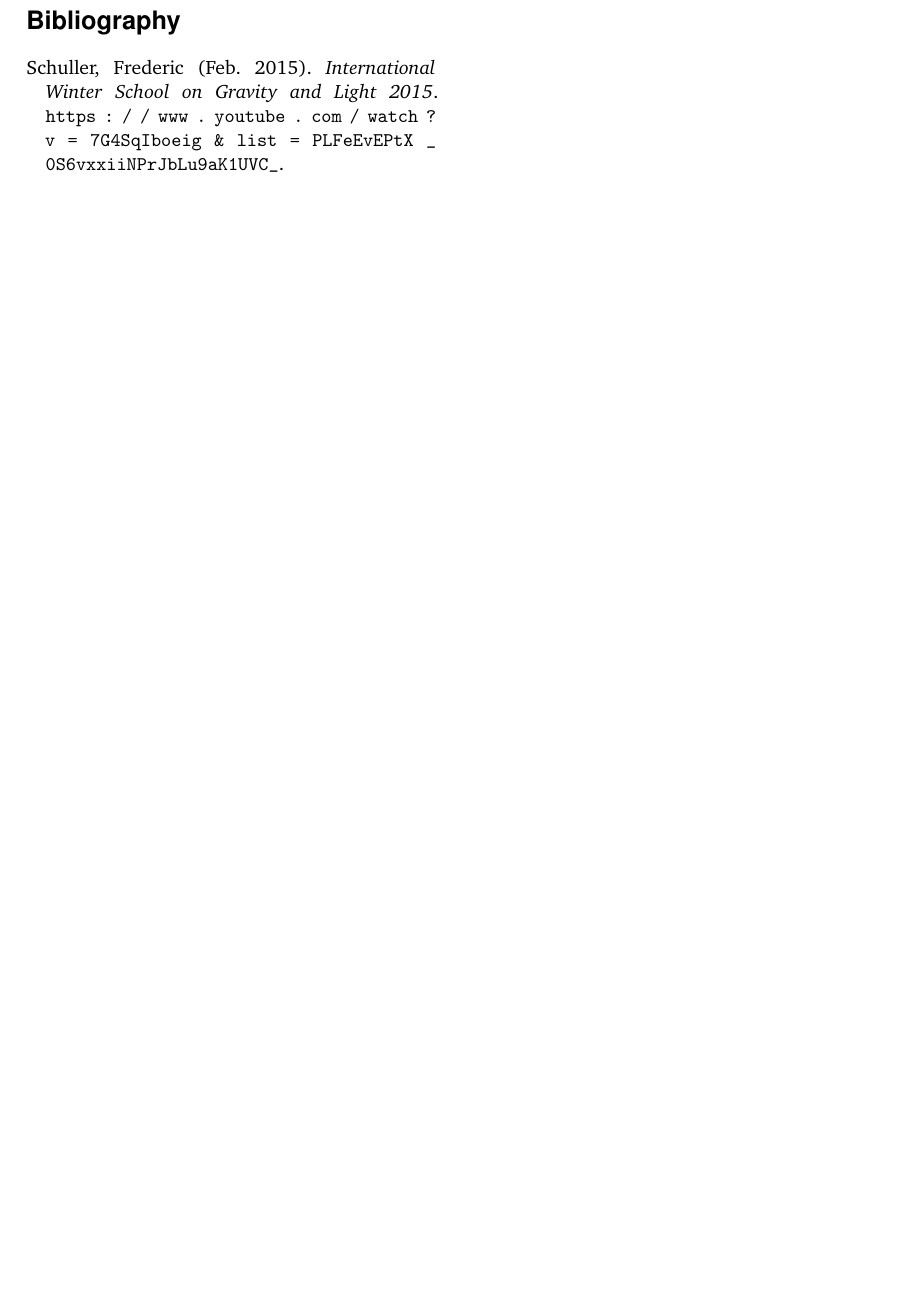
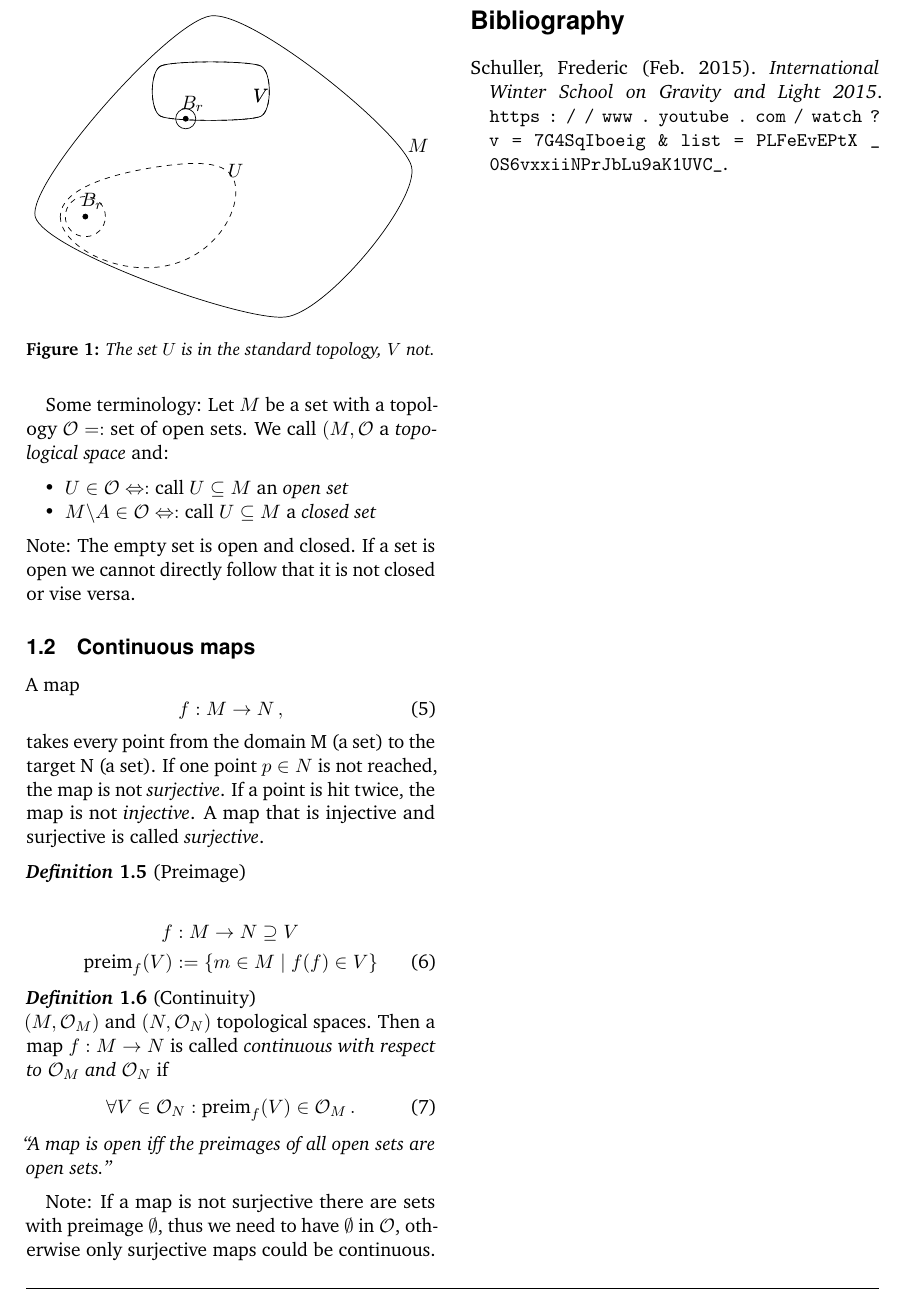
Before and after one commit to BoGGoG/ClassicalMechanicsAndManifolds, a LaTeX document (mechanics-manifolds.tex, which reads structure.tex): part of page 2 of 2, cut so that both start at the same text, the shorter picture padded with empty space. Compiled offline with pdfLaTeX.

Commit message:
continuous maps added

```diff
--- a/mechanics-manifolds.tex
+++ b/mechanics-manifolds.tex
@@ -106,6 +107,67 @@ for which we need the definition of a soft ball.
         \exists r\in\mathcal{R}^+ : B_r(p) \subseteq U
     \end{equation}
 \end{defn}
+
+\begin{figure}[h]
+\centering
+\begin{tikzpicture}
+    %\draw[smooth cycle,tension=3.0] plot coordinates{(1,0) (1,1) (2,2) (3,3) (6,0)} node [label=right:$M$];
+
+    % Manifold
+    \draw[smooth cycle, tension=0.4] plot coordinates{(2,4) (-1.5,0) (3.5,-2) (6,1)} node [label=$M$, anchor = west] {};
+    \draw[smooth cycle, tension=1, dashed] plot coordinates{(1,1) (-1,0) (1,-1) (2.5,0.5)} node [label=$U$] {};
+    \draw[smooth cycle, tension=0.4, dashed] plot coordinates{(1, 2) (1,3) (3,3) (3,2)} node [label=$V$] {};
+    \draw[smooth cycle, tension=0.4] plot coordinates{(1, 2) (1,3) (3,3) (3,2)} node [label=$V$] {};
+    \draw[dashed] (-0.5,0) circle (.4cm) node [label = $B_r$, anchor = north west] {};
+    \draw[fill] (-0.5,0) circle (.05cm) ;
+    \draw (1.5,1.95) circle (.2cm) node [label = $B_r$, anchor = north west] {};
+    \draw[fill] (1.5,1.95) circle (.05cm) ;
+
+    %\draw[help lines] (-3,-6) grid (8,6);
+
+\end{tikzpicture}
+\caption{The set $U$ is in the standard topology, $V$ not.}
+\end{figure}
+
+Some terminology: Let $M$ be a set with a topology $\mathcal{O} =:$ set of open sets.
+We call $(M, \mathcal{O}$ a \textit{topological space} and:
+    \begin{itemize}
+        \item $U \in \mathcal{O} \Leftrightarrow: \text{call } U\subseteq M$ an \textit{open set}
+        \item $M\backslash A \in \mathcal{O} \Leftrightarrow: \text{call } U\subseteq M$  a \textit{closed set}
+    \end{itemize}
+    Note: The empty set is open and closed. If a set is open we cannot directly follow that it is not closed or vise versa.
+
+\subsection{Continuous maps}
+A map
+\begin{equation}
+    f: M \to N\,,
+\end{equation}
+takes every point from the domain M (a set) to the target N (a set).
+If one point $p\in N$ is not reached, the map is not \textit{surjective}.
+If a point is hit twice, the map is not \textit{injective}.
+A map that is injective and surjective is called \textit{surjective}.
+
+\begin{defn}[Preimage]
+    \begin{align}
+        f&: M \to N \supseteq V \nonumber \\
+        \text{preim}_f(V) &:= \left\{ m\in M~|~f(f) \in V \right\}
+    \end{align}
+\end{defn}
+
+\begin{defn}[Continuity]
+    $(M, \mathcal{O}_M)$ and $(N, \mathcal{O}_N)$ topological spaces.
+    Then a map $f: M \to N$ is called \textit{continuous with respect to $\mathcal{O}_M$ and
+    $\mathcal{O}_N$} if
+    \begin{equation}
+    \forall V\in \mathcal{O}_N: \text{preim}_f(V) \in \mathcal{O}_M\,.
+    \end{equation}
+    \textit{``A map is open iff the preimages of all open sets are open sets.''}
+\end{defn}
+
+Note: If a map is not surjective there are sets with preimage $\emptyset$, thus we need to have
+$\emptyset$ in $\mathcal{O}$, otherwise only surjective maps could be continuous.
+
+
 %------------------------------------------------
 
 
--- a/structure.tex
+++ b/structure.tex
@@ -168,11 +168,12 @@
   {}%                                     % Space above
   {}%                                     % Space below
   {}%                             % Body font
-  {0.5em}%                                     % Indent amount
-  {\itshape}%                            % Theorem head font
+  {}%                                     % Indent amount
+  {\itshape\bfseries}%                            % Theorem head font
   {}%                                    % Punctuation after theorem head
   {\newline}%                                    % Space after theorem head, ' ', or \newline
   {}%                                     % Theorem head spec (can be left empty, meaning `normal')
+
 
 \theoremstyle{break}
 
@@ -185,3 +186,9 @@
 %	New definitions
 %----------------------------------------------------------------------------------------
 \newcommand{\M}{\mathcal{M}}
+
+
+\usepackage{tikz}
+\usepackage{pgfplots}
+\pgfplotsset{compat=1.7}
+%\pgfplotsset{compat=1.16}
```
Also changed, not shown: mechanics-manifolds.pdf, mechanics-manifolds.tex (17 more changed lines), 4 other files.
